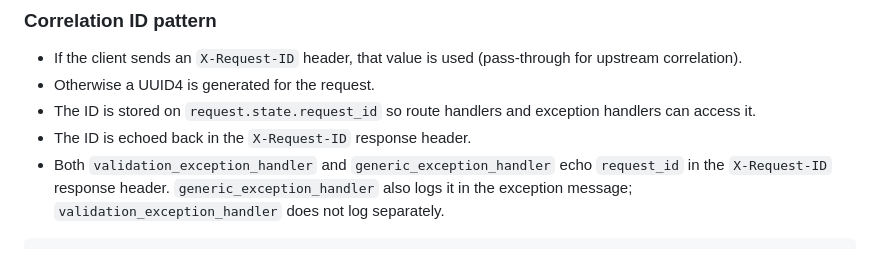
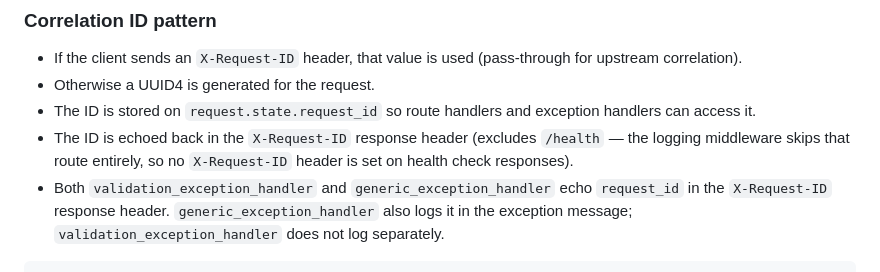
Before and after one commit to digifyno/starter-python-api, a Markdown page: CLAUDE.md, the part around the change. Rendered like a GitHub page.

Commit message:
docs: clarify /health excludes X-Request-ID response header

````diff
--- a/CLAUDE.md
+++ b/CLAUDE.md
@@ -686,7 +686,7 @@ All request logs are structured JSON via the `RequestLoggingMiddleware`. Every l
 - If the client sends an `X-Request-ID` header, that value is used (pass-through for upstream correlation).
 - Otherwise a UUID4 is generated for the request.
 - The ID is stored on `request.state.request_id` so route handlers and exception handlers can access it.
-- The ID is echoed back in the `X-Request-ID` response header.
+- The ID is echoed back in the `X-Request-ID` response header (excludes `/health` — the logging middleware skips that route entirely, so no `X-Request-ID` header is set on health check responses).
 - Both `validation_exception_handler` and `generic_exception_handler` echo `request_id` in the `X-Request-ID` response header. `generic_exception_handler` also logs it in the exception message; `validation_exception_handler` does not log separately.
 
 ```python
````
